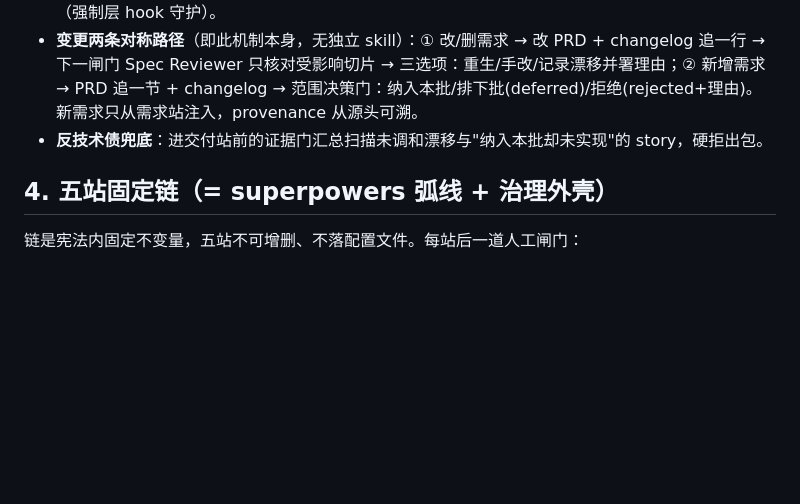
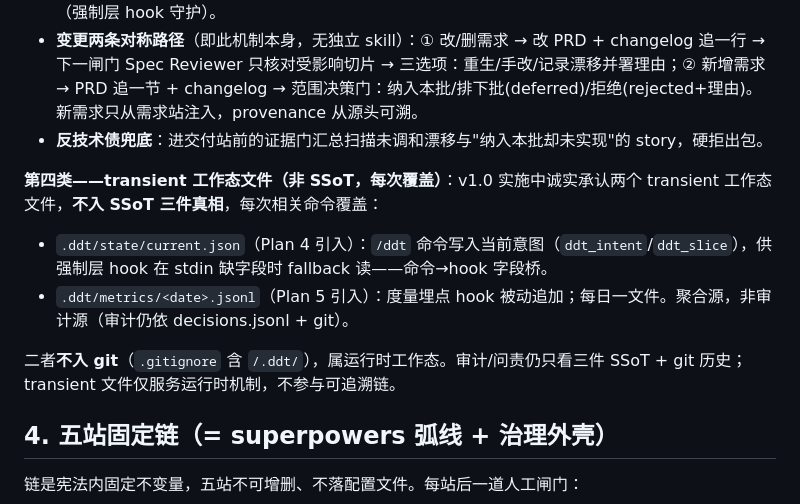
Before and after one commit to dhslegen/disciplined-delivery-toolkit, a Markdown page: docs/specs/2026-05-18-ddt-v1-redesign-design.md, the part around the change. Rendered like a GitHub page; blank space fills up the shorter version.

Commit message:
docs(spec): §3.2 增加第四类 transient 工作态文件区分（state + metrics）

```diff
--- a/docs/specs/2026-05-18-ddt-v1-redesign-design.md
+++ b/docs/specs/2026-05-18-ddt-v1-redesign-design.md
@@ -50,6 +50,13 @@
 - **SSoT 铁律链**：`PRD > 契约 > 代码`。下层发现上层错**绝不私改**，只能 escalate 弹回上游走变更门（强制层 hook 守护）。
 - **变更两条对称路径**（即此机制本身，无独立 skill）：① 改/删需求 → 改 PRD + changelog 追一行 → 下一闸门 Spec Reviewer 只核对受影响切片 → 三选项：重生/手改/记录漂移并署理由；② 新增需求 → PRD 追一节 + changelog → 范围决策门：纳入本批/排下批(deferred)/拒绝(rejected+理由)。新需求只从需求站注入，provenance 从源头可溯。
 - **反技术债兜底**：进交付站前的证据门汇总扫描未调和漂移与"纳入本批却未实现"的 story，硬拒出包。
+
+**第四类——transient 工作态文件（非 SSoT，每次覆盖）**：v1.0 实施中诚实承认两个 transient 工作态文件，**不入 SSoT 三件真相**，每次相关命令覆盖：
+
+- `.ddt/state/current.json`（Plan 4 引入）：`/ddt` 命令写入当前意图（`ddt_intent`/`ddt_slice`），供强制层 hook 在 stdin 缺字段时 fallback 读——命令→hook 字段桥。
+- `.ddt/metrics/<date>.jsonl`（Plan 5 引入）：度量埋点 hook 被动追加；每日一文件。聚合源，非审计源（审计仍依 decisions.jsonl + git）。
+
+二者**不入 git**（`.gitignore` 含 `/.ddt/`），属运行时工作态。审计/问责仍只看三件 SSoT + git 历史；transient 文件仅服务运行时机制，不参与可追溯链。
 
 ## 4. 五站固定链（= superpowers 弧线 + 治理外壳）
 
```
